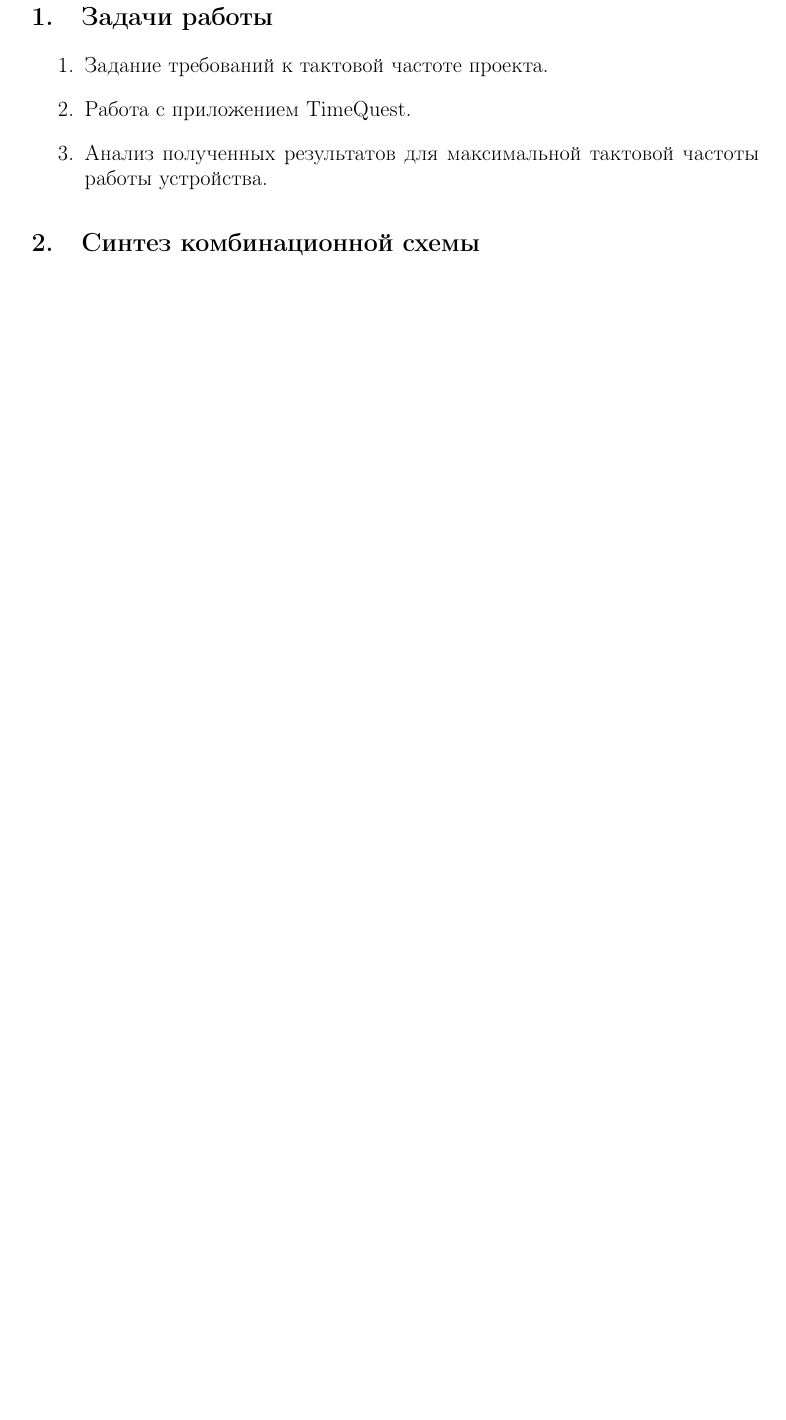
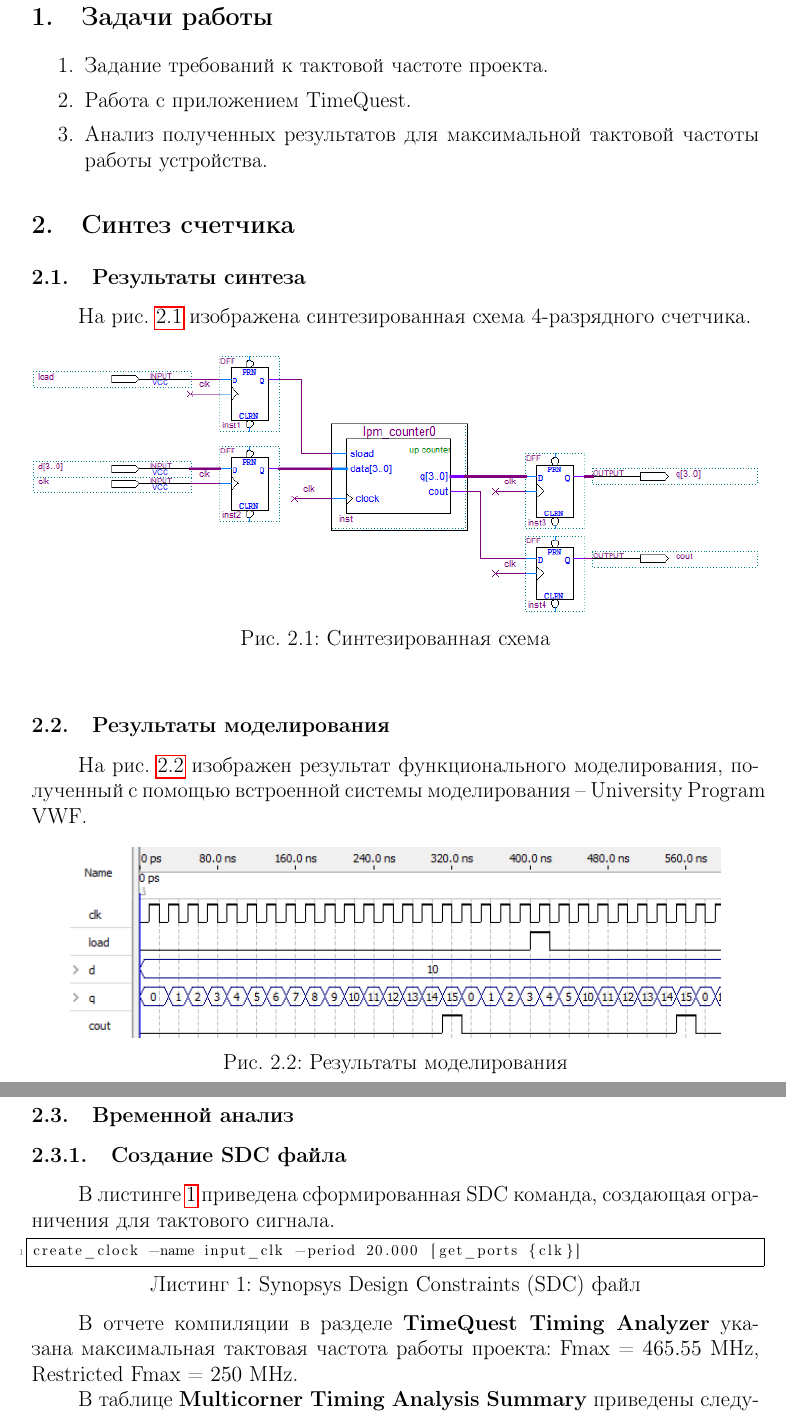
Before and after one commit to vaddya/hdl, a LaTeX document (lab3/report/lab2.tex): part of page 2 of 2 before the commit and two parts of pages 3 and 4 of 6 after it, the two joined at a grey line, cut so that both start at the same text, the shorter picture padded with empty space. Compiled offline with pdfLaTeX.

Commit message:
kinda shit

```diff
--- a/lab3/report/lab2.tex
+++ b/lab3/report/lab2.tex
@@ -7,9 +12,53 @@
 \section{Задачи работы}
 
 \begin{enumerate}
+\setlength\itemsep{0em}
 \item Задание требований к тактовой частоте проекта.
 \item Работа с приложением TimeQuest.
 \item Анализ полученных результатов для максимальной тактовой частоты работы устройства.
 \end{enumerate}
 
-\section{Синтез комбинационной схемы}
+\section{Синтез счетчика}
+
+\subsection{Результаты синтеза}
+
+На рис. \ref{fig:counter} изображена синтезированная схема 4-разрядного счетчика.
+
+\begin{figure}[H]
+\begin{center}
+	\includegraphics[width=\textwidth]{counter}
+	\caption{Синтезированная схема}
+	\label{fig:counter}
+\end{center}
+\end{figure}
+
+\subsection{Результаты моделирования}
+
+На рис. \ref{fig:func-modeling} изображен результат функционального моделирования, полученный с помощью встроенной системы моделирования – University Program VWF.
+
+\begin{figure}[H]
+\begin{center}
+	\includegraphics[scale=0.9]{modeling}
+	\caption{Результаты моделирования}
+	\label{fig:func-modeling}
+\end{center}
+\end{figure}
+
+%TODO Проведите анализ временной диаграммы и объясните почему:
+%TODO Данные записываемые в счетчик появляются на выходе с задержкой 2 такта?
+%TODO В самом начале моделирования значение 0 присутствует на выходе 2 такта?
+
+\subsection{Временной анализ}
+
+\subsubsection{Создание SDC файла}
+
+В листинге \ref{code:sdc} приведена сформированная SDC команда, создающая ограничения для тактового сигнала.
+
+\begin{lstlisting}[caption=Synopsys Design Constraints (SDC) файл, label=code:sdc]
+create_clock -name input_clk -period 20.000 [get_ports {clk}]
+\end{lstlisting}
+
+В отчете компиляции в разделе \textbf{TimeQuest Timing Analyzer} указана максимальная тактовая частота работы проекта: Fmax = $465.55$ MHz, Restricted Fmax = $250$ MHz.
+
+В таблице \textbf{Multicorner Timing Analysis Summary} приведены следующие значения задержек для худшего случая:
+\begin{itemize}
@@ -15,0 +92,3 @@
+	\label{fig:waveform}
+\end{center}
+\end{figure}
```
Also changed, not shown: lab3/report/settings.tex (+27 -0 lines), lab3/report/titlepage.tex (+1 -1 lines), lab3/pics/counter.png (added), lab3/pics/modeling.png (added), lab3/pics/waveform_hold.png (added), lab3/pics/waveform_setup.png (added), lab3/report/lab2.tex (42 more changed lines), 3 other files.
